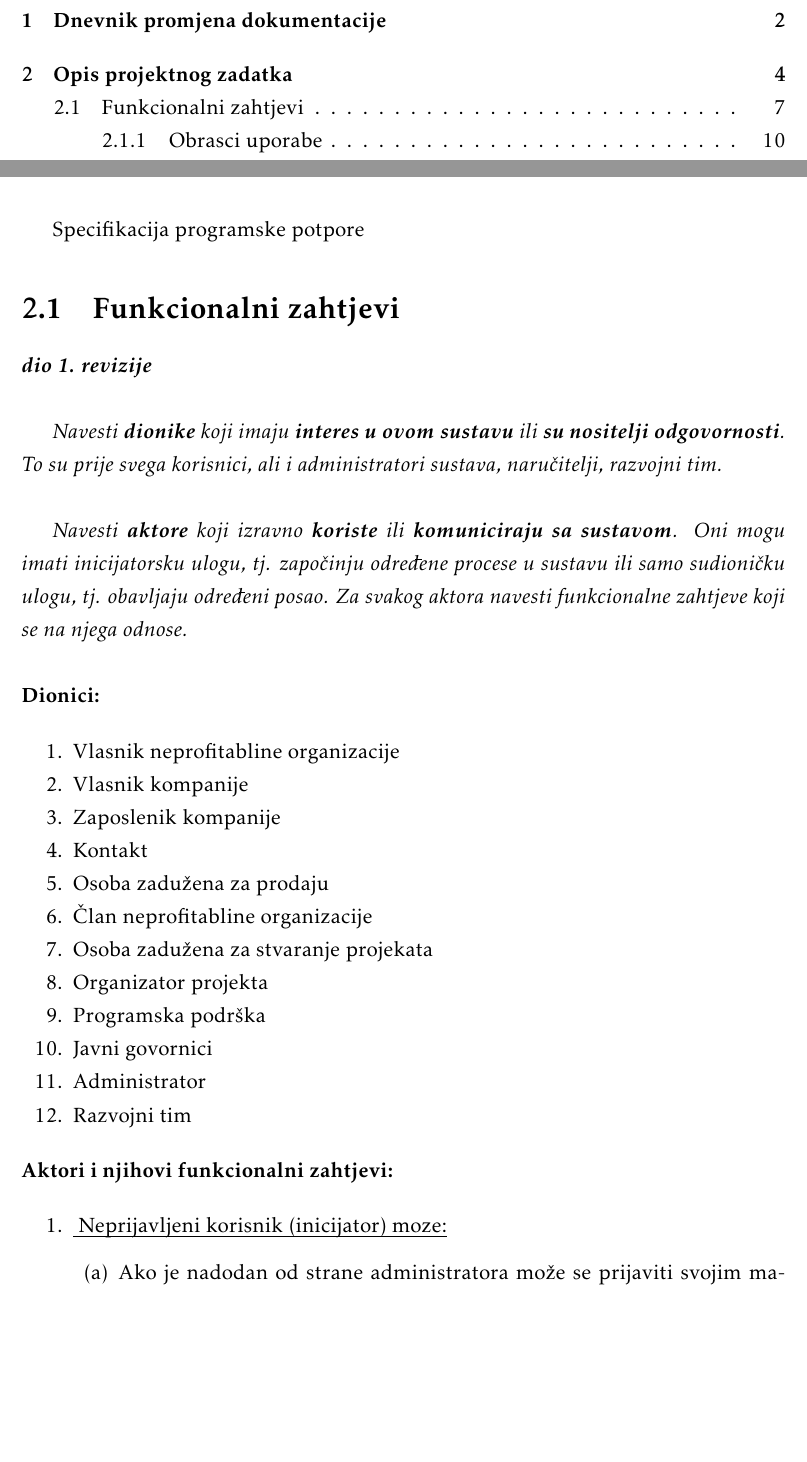
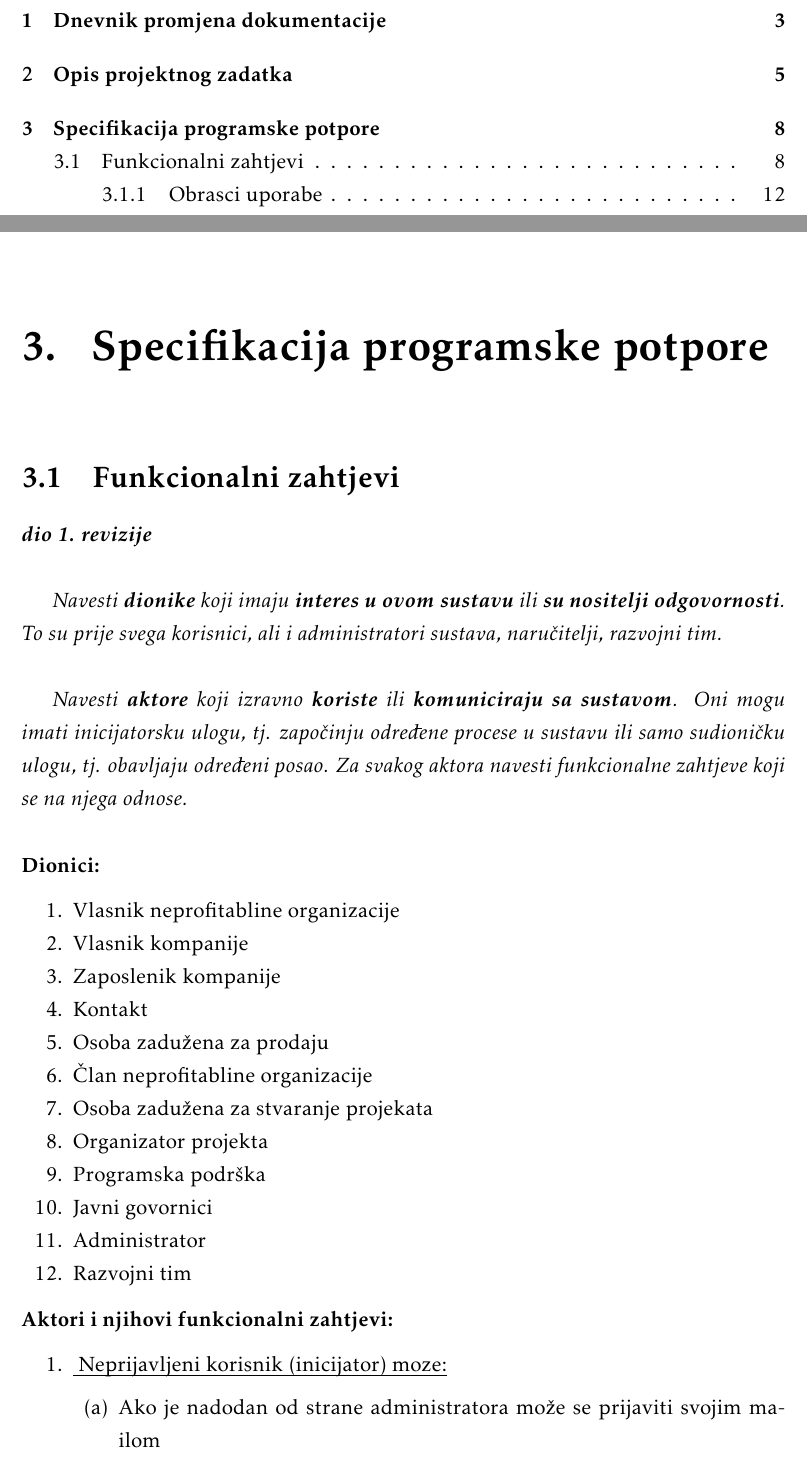
Before and after one commit to best-zagreb/company-database, a LaTeX document (PROGI_2022_EkipaZaOcevid_rev0.1.tex, which reads Specifikacija_programske_potpore.tex): two parts of pages 2 and 8 of 42 before the commit and two parts of pages 2 and 9 of 44 after it, joined at a grey line, cut so that both start at the same text, the shorter picture padded with empty space. Compiled offline with pdfLaTeX.

Commit message:
Ispravljena greška kod prevođenja u pdf

```diff
--- a/Specifikacija_programske_potpore.tex
+++ b/Specifikacija_programske_potpore.tex
@@ -1,4 +1,4 @@
-Specifikacija programske potpore}
+\chapter{Specifikacija programske potpore}
 
 	\section{Funkcionalni zahtjevi}
 
```
